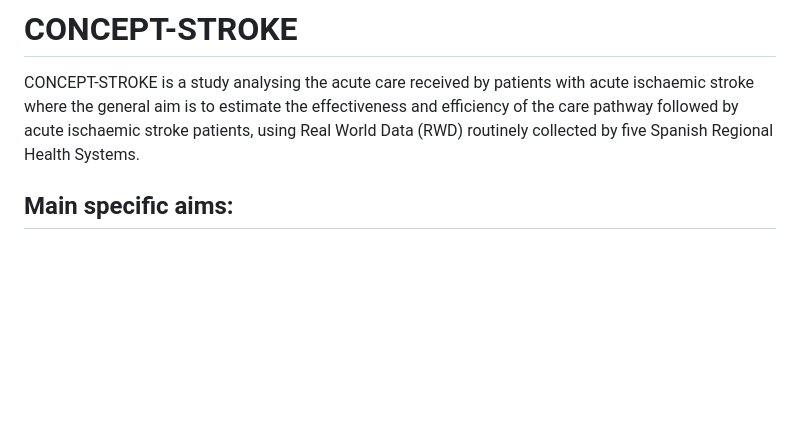
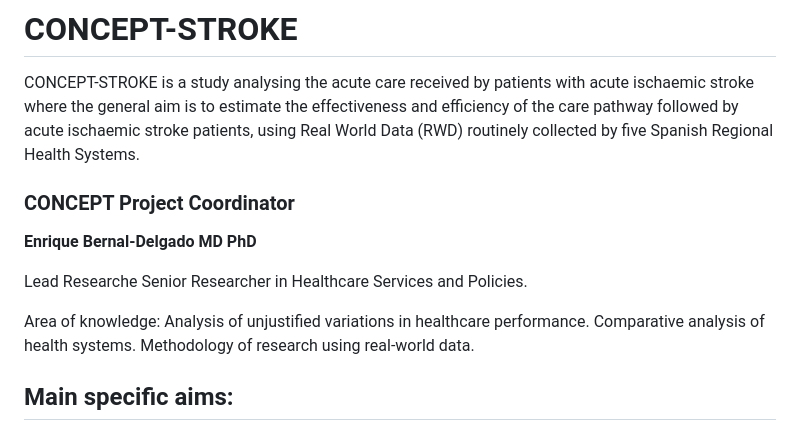
Before and after one commit to cienciadedatosysalud/CONCEPT-STROKE, a Markdown page: README.md, the part around the change. GitHub-like rendering; blank space fills up the shorter version.

```diff
--- a/README.md
+++ b/README.md
@@ -2,6 +2,14 @@
 
 # CONCEPT-STROKE
 CONCEPT-STROKE is a study analysing the acute care received by patients with acute ischaemic stroke where the general aim is to estimate the effectiveness and efficiency of the care pathway followed by acute ischaemic stroke patients, using Real World Data (RWD) routinely collected by five Spanish Regional Health Systems.
+
+### CONCEPT Project Coordinator
+**Enrique Bernal-Delgado MD PhD**
+
+Lead Researche Senior Researcher in Healthcare Services and Policies.
+
+Area of knowledge: Analysis of unjustified variations in healthcare performance. Comparative analysis of health systems. Methodology of research using real-world data.
+
 
 ## Main specific aims:
 
```
